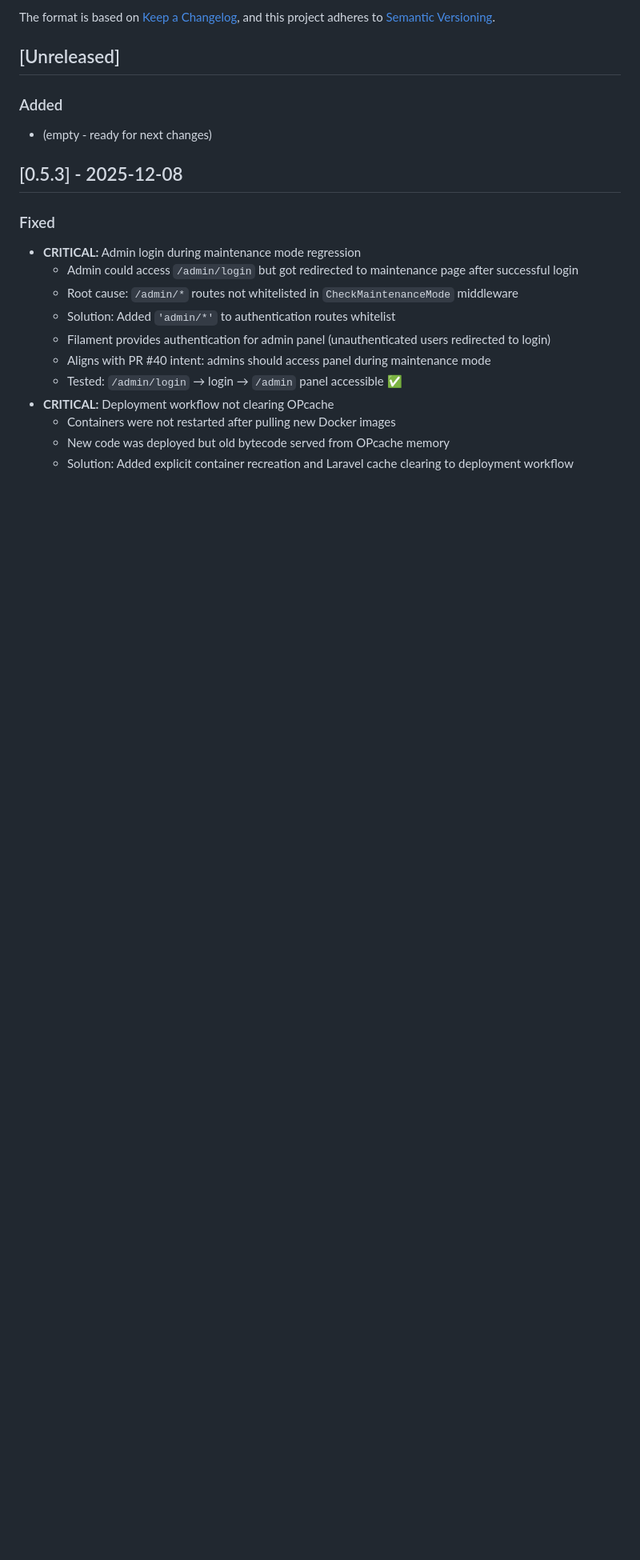
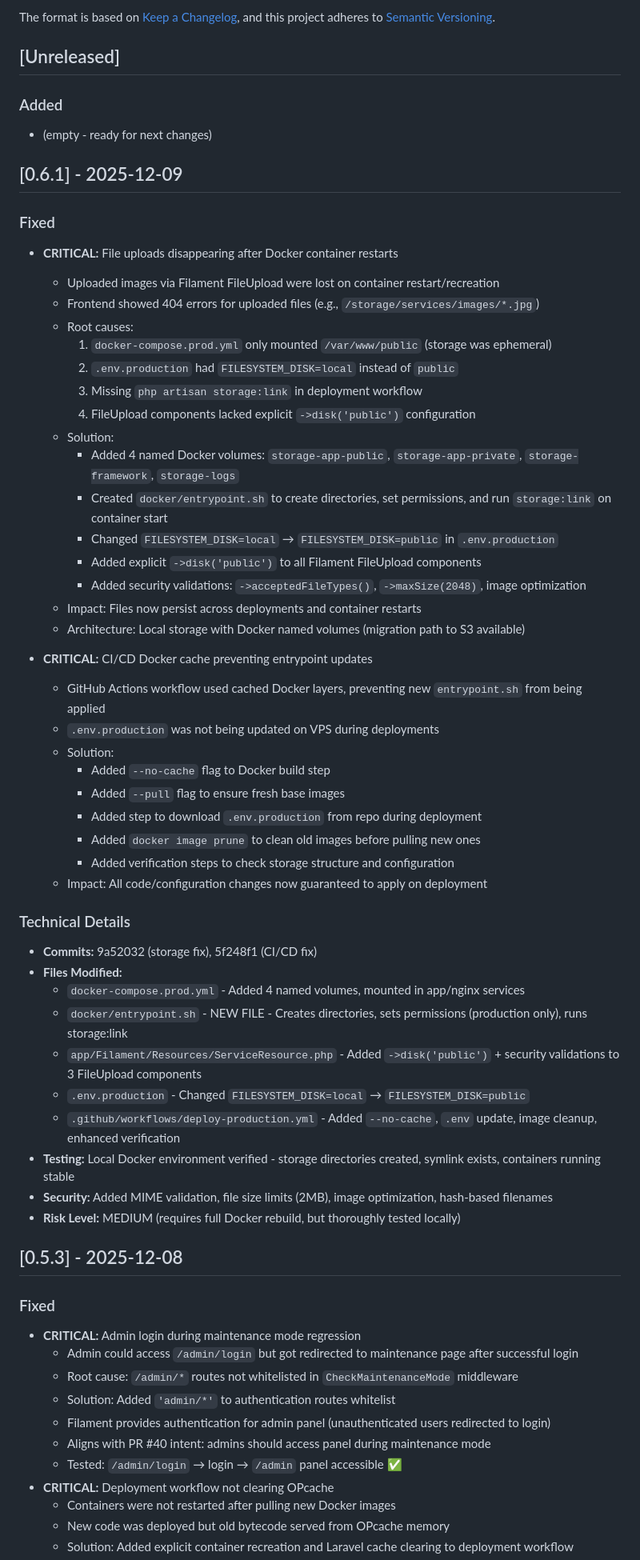
Before and after one commit to patrykgielo/paradocks, a Markdown page: CHANGELOG.md, the part around the change. Shown at 80% size. Rendered like a GitHub page; blank space fills up the shorter version.

Commit message:
chore(release): prepare v0.6.1 release
- Update CHANGELOG.md with storage fix and CI/CD improvements
- Critical bugfix release for file upload persistence

```diff
--- a/CHANGELOG.md
+++ b/CHANGELOG.md
@@ -9,6 +9,49 @@ and this project adheres to [Semantic Versioning](https://semver.org/spec/v2.0.0
 
 ### Added
 - (empty - ready for next changes)
+
+## [0.6.1] - 2025-12-09
+
+### Fixed
+- **CRITICAL:** File uploads disappearing after Docker container restarts
+  - Uploaded images via Filament FileUpload were lost on container restart/recreation
+  - Frontend showed 404 errors for uploaded files (e.g., `/storage/services/images/*.jpg`)
+  - Root causes:
+    1. `docker-compose.prod.yml` only mounted `/var/www/public` (storage was ephemeral)
+    2. `.env.production` had `FILESYSTEM_DISK=local` instead of `public`
+    3. Missing `php artisan storage:link` in deployment workflow
+    4. FileUpload components lacked explicit `->disk('public')` configuration
+  - Solution:
+    - Added 4 named Docker volumes: `storage-app-public`, `storage-app-private`, `storage-framework`, `storage-logs`
+    - Created `docker/entrypoint.sh` to create directories, set permissions, and run `storage:link` on container start
+    - Changed `FILESYSTEM_DISK=local` → `FILESYSTEM_DISK=public` in `.env.production`
+    - Added explicit `->disk('public')` to all Filament FileUpload components
+    - Added security validations: `->acceptedFileTypes()`, `->maxSize(2048)`, image optimization
+  - Impact: Files now persist across deployments and container restarts
+  - Architecture: Local storage with Docker named volumes (migration path to S3 available)
+
+- **CRITICAL:** CI/CD Docker cache preventing entrypoint updates
+  - GitHub Actions workflow used cached Docker layers, preventing new `entrypoint.sh` from being applied
+  - `.env.production` was not being updated on VPS during deployments
+  - Solution:
+    - Added `--no-cache` flag to Docker build step
+    - Added `--pull` flag to ensure fresh base images
+    - Added step to download `.env.production` from repo during deployment
+    - Added `docker image prune` to clean old images before pulling new ones
+    - Added verification steps to check storage structure and configuration
+  - Impact: All code/configuration changes now guaranteed to apply on deployment
+
+### Technical Details
+- **Commits:** 9a52032 (storage fix), 5f248f1 (CI/CD fix)
+- **Files Modified:**
+  - `docker-compose.prod.yml` - Added 4 named volumes, mounted in app/nginx services
+  - `docker/entrypoint.sh` - NEW FILE - Creates directories, sets permissions (production only), runs storage:link
+  - `app/Filament/Resources/ServiceResource.php` - Added `->disk('public')` + security validations to 3 FileUpload components
+  - `.env.production` - Changed `FILESYSTEM_DISK=local` → `FILESYSTEM_DISK=public`
+  - `.github/workflows/deploy-production.yml` - Added `--no-cache`, `.env` update, image cleanup, enhanced verification
+- **Testing:** Local Docker environment verified - storage directories created, symlink exists, containers running stable
+- **Security:** Added MIME validation, file size limits (2MB), image optimization, hash-based filenames
+- **Risk Level:** MEDIUM (requires full Docker rebuild, but thoroughly tested locally)
 
 ## [0.5.3] - 2025-12-08
 
```
